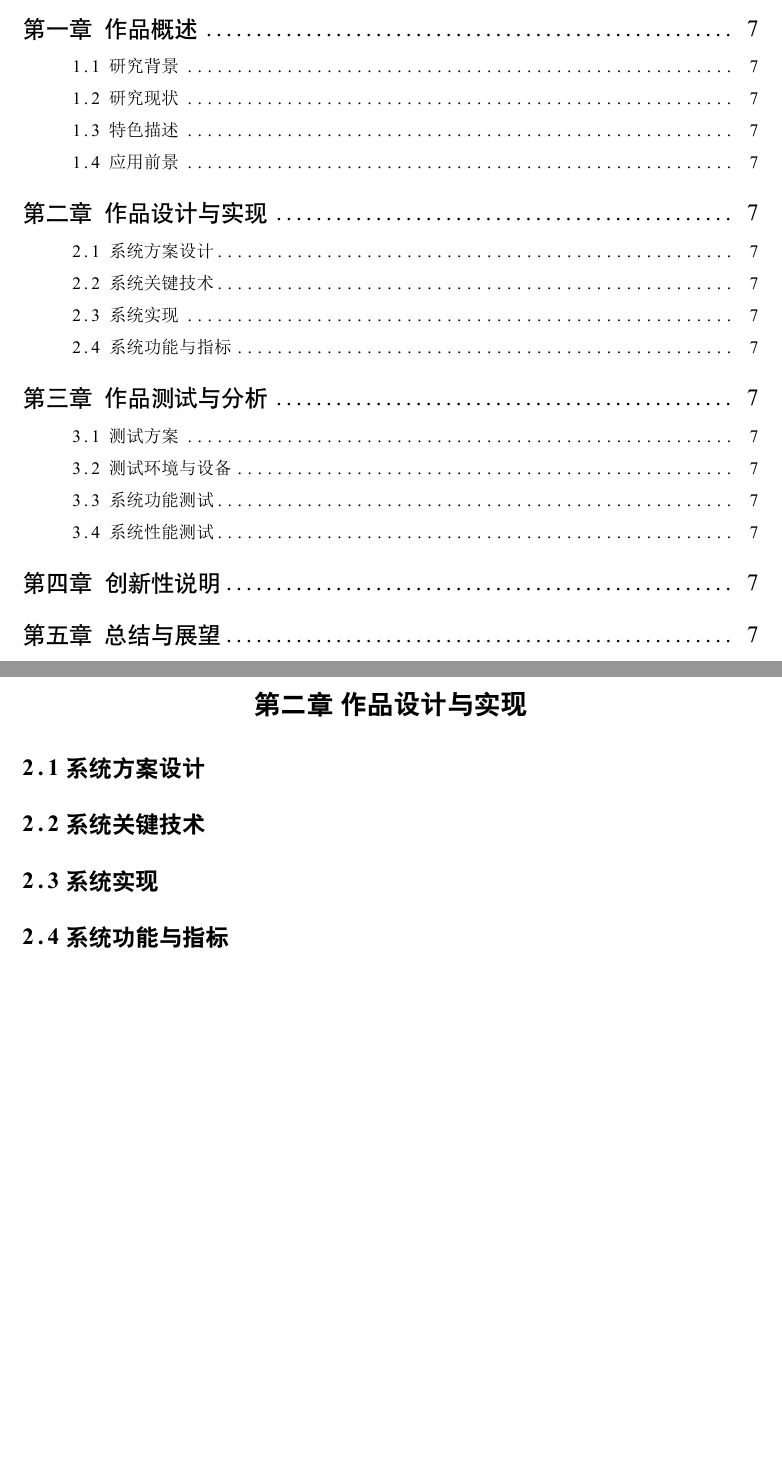
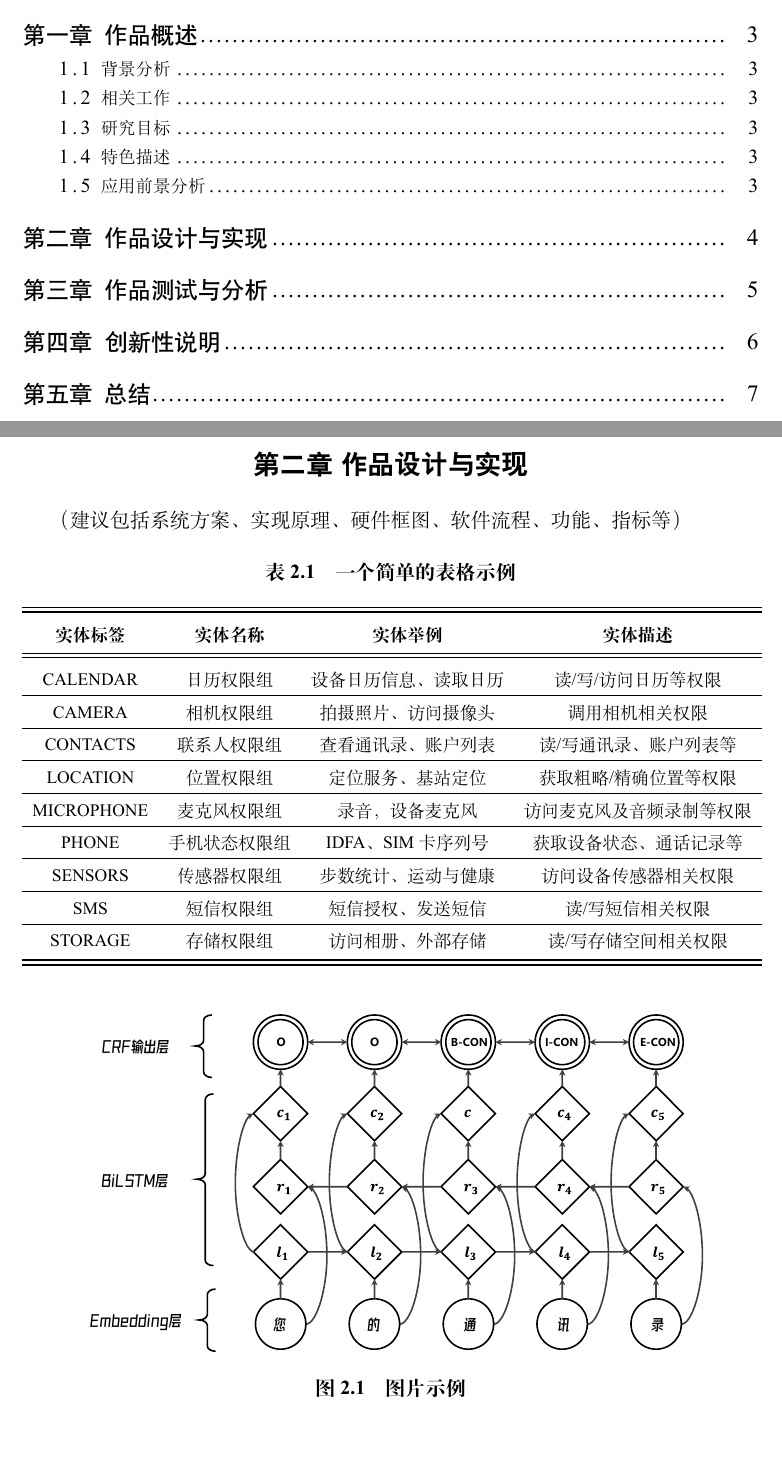
Before and after one commit to ShenaoW/CISCNThesis, a LaTeX thesis (example.tex): two parts of pages 3 and 7 of 7 before the commit and two parts of pages 3 and 9 of 13 after it, joined at a grey line, cut so that both start at the same text, the shorter picture padded with empty space. The pictures show the PDF file example.pdf that the author committed with the source.

Commit message:
添加页眉页脚，图表目录等

```diff
--- a/example.tex
+++ b/example.tex
@@ -47,12 +87,68 @@
 \begin{enabstract}
 
 
-
 \enkeywords{Privacy Compliance \quad NER \quad Static Analysis \quad Dynamic Analysis}
 \end{enabstract}
 
 \section{作品概述}
-\subsection{研究背景}
-\subsection{研究现状}
+
+（建议包括：背景分析、相关工作、特色描述及应用前景分析等）
+
+\subsection{背景分析}
+
+\subsection{相关工作}
+
+\subsection{研究目标}
+
 \subsection{特色描述}
-\subsection{应用前景}
+
+\subsection{应用前景分析}
+
+\newpage
+
+\section{作品设计与实现}
+
+（建议包括系统方案、实现原理、硬件框图、软件流程、功能、指标等）
+
+\begin{table}[htbp]\zihao{5}
+%\begin{table}[htbp]\small
+	\centering
+	\caption{一个简单的表格示例}
+	%	\arrayrulecolor{tabcolor}
+	\begin{tabular}{cccc}
+		\toprule[1pt]
+		\toprule[1pt]
+		\textbf{实体标签} & \textbf{实体名称} & \textbf{实体举例} & \textbf{实体描述}\\
+		\midrule
+		\midrule
+		CALENDAR & 日历权限组 & 设备日历信息、读取日历 & 读/写/访问日历等权限 \\
+		\hline
+		CAMERA & 相机权限组 & 拍摄照片、访问摄像头 & 调用相机相关权限 \\
+		\hline
+		CONTACTS & 联系人权限组 & 查看通讯录、账户列表 & 读/写通讯录、账户列表等 \\
+		\hline
+		LOCATION & 位置权限组 & 定位服务、基站定位 & 获取粗略/精确位置等权限 \\
+		\hline
+		MICROPHONE & 麦克风权限组 & 录音，设备麦克风 & 访问麦克风及音频录制等权限 \\
+		\hline
+		PHONE & 手机状态权限组 & IDFA、SIM卡序列号 & 获取设备状态、通话记录等 \\
+		\hline
+		SENSORS & 传感器权限组 & 步数统计、运动与健康 & 访问设备传感器相关权限 \\
+		\hline
+		SMS & 短信权限组 & 短信授权、发送短信 & 读/写短信相关权限 \\
+		\hline
+		STORAGE & 存储权限组 & 访问相册、外部存储 & 读/写存储空间相关权限 \\
+		\bottomrule[1pt]
+		\bottomrule[1pt]
+	\end{tabular}
+	\label{tab:实体标签}%
+\end{table}%
+
+\begin{figure}[h]
+	\centering
+	\includegraphics[width=0.85\linewidth]{ BiLSTM-CRF }
+	\caption{ 图片示例 }
+	\label{fig:BiLSTM-CRF}
+\end{figure}
+
+\newpage
@@ -62,13 +161,7 @@
-\subsection{系统方案设计}
-\subsection{系统关键技术}
-\subsection{系统实现}
-\subsection{系统功能与指标}
+\newpage
 
-\section{作品测试与分析}
-\subsection{测试方案}
-\subsection{测试环境与设备}
-\subsection{系统功能测试}
-\subsection{系统性能测试}
 \section{创新性说明}
-\section{总结与展望}
 
+（本部分内容主要说明作品的创新性）
+
+\newpage
```
Also changed, not shown: cumcmthesis.cls (+74 -40 lines), example.pdf, figures/BiLSTM-CRF.pdf (added), figures/BiLSTM-CRF.svg (added), figures/cat.pdf (deleted), figures/f1.png (deleted), figures/fig1.jpg (deleted), figures/gongzhonghao.jpg (deleted), figures/gongzhonghao2.png (deleted), figures/smokeblk.pdf (deleted), example.tex (129 more changed lines).
